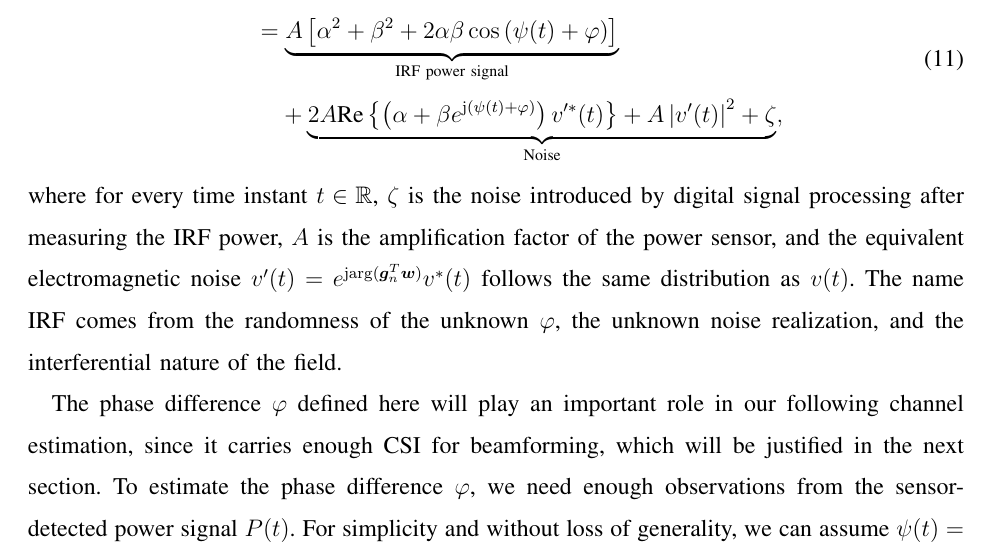
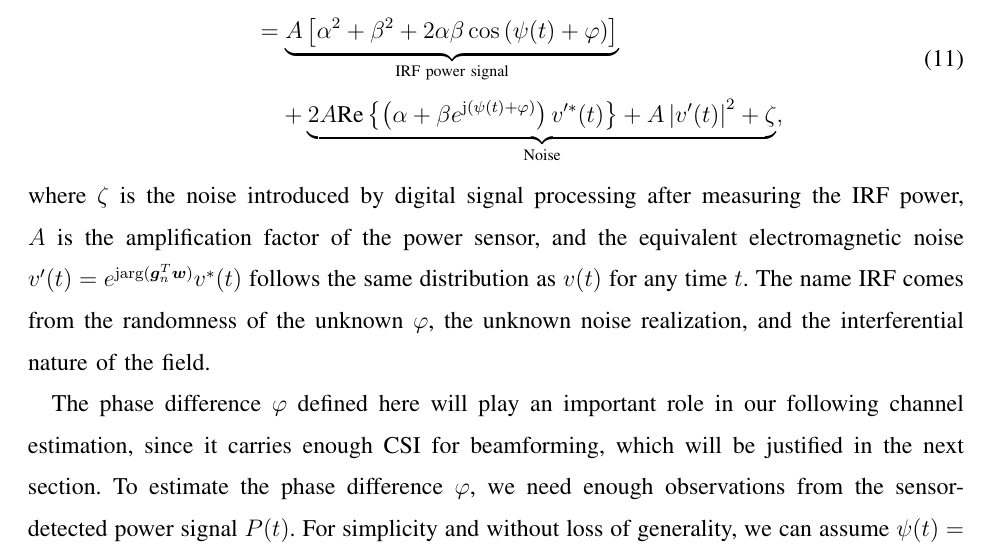
Before and after one commit to johnzja/Sensing-RIS, a LaTeX paper (paper/SensingRIS.tex): part of page 9 of 33, cut so that both start at the same text. Compiled offline with pdfLaTeX.

Commit message:
polish sec 34

```diff
--- a/paper/SensingRIS.tex
+++ b/paper/SensingRIS.tex
@@ -339,7 +339,7 @@ Equivalently, \eqref{CE received signal} can be expressed in the matrix form
             &~~~+\underbrace{2A\text{Re}\left\{\left(\alpha+\beta e^{{\rm j}\left(\psi(t)+\varphi\right)}\right)v'^{*}(t)\right\}+A\left|v'(t)\right|^{2}+\zeta}_{\text{Noise}},\\
         \end{aligned}
     \end{equation}
-    where for every time instant $t\in {\mathbb R}$, $\zeta$ is the noise introduced by digital signal processing after measuring the IRF power, $A$ is the amplification factor of the power sensor, and the equivalent electromagnetic noise $v'(t) = e^{{\rm j}{\rm arg}({\bm g}_n^T \bm w)}v^*(t)$ follows the same distribution as $v(t)$.
+    where $\zeta$ is the noise introduced by digital signal processing after measuring the IRF power, $A$ is the amplification factor of the power sensor, and the equivalent electromagnetic noise $v'(t) = e^{{\rm j}{\rm arg}({\bm g}_n^T \bm w)}v^*(t)$ follows the same distribution as $v(t)$ for any time $t$.
     The name IRF comes from the randomness of the unknown $\varphi$, the unknown noise realization, and the interferential nature of the field.
 
     The phase difference $\varphi$ defined here will play an important role in our following channel estimation, since it carries enough CSI for beamforming, which will be justified in the next section. To estimate the phase difference $\varphi$, we need enough observations from the sensor-detected power signal $P(t)$. For simplicity and without loss of generality, we can assume $\psi(t)=\omega t$ and $\omega=\frac{2\pi}{T_{s}}$, where $T_s$ is the symbol period. Furthermore, assume that $L$ observations $P[l]=P(t_{l})$ located at equally-spaced instants
```
